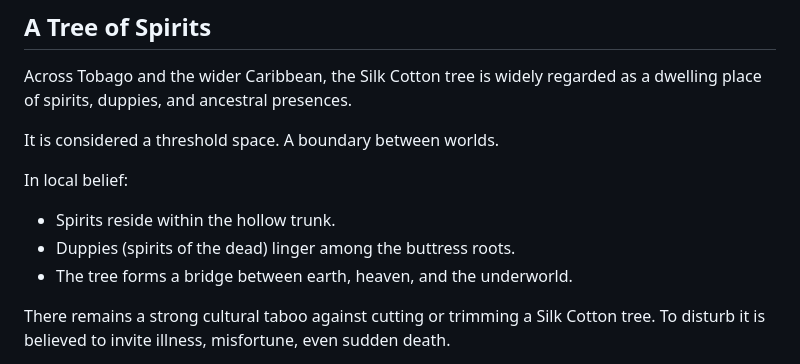
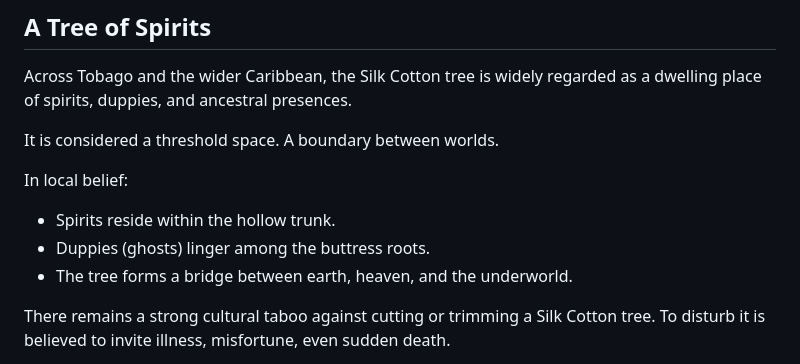
Before and after one commit to discover360news-max/my-caribbean-journey, a Markdown page: blog/posts/the-silk-cotton-tree-myth-memory-and-power-in-tobago.md, the part around the change. GitHub-like rendering.

Commit message:
Update Island Story “the-silk-cotton-tree-myth-memory-and-power-in-tobago”

```diff
--- a/blog/posts/the-silk-cotton-tree-myth-memory-and-power-in-tobago.md
+++ b/blog/posts/the-silk-cotton-tree-myth-memory-and-power-in-tobago.md
@@ -62,7 +62,7 @@ It is considered a threshold space. A boundary between worlds.
 In local belief:
 
 * Spirits reside within the hollow trunk.
-* Duppies (spirits of the dead) linger among the buttress roots.
+* Duppies (ghosts) linger among the buttress roots.
 * The tree forms a bridge between earth, heaven, and the underworld.
 
 There remains a strong cultural taboo against cutting or trimming a Silk Cotton tree. To disturb it is believed to invite illness, misfortune, even sudden death.
```
